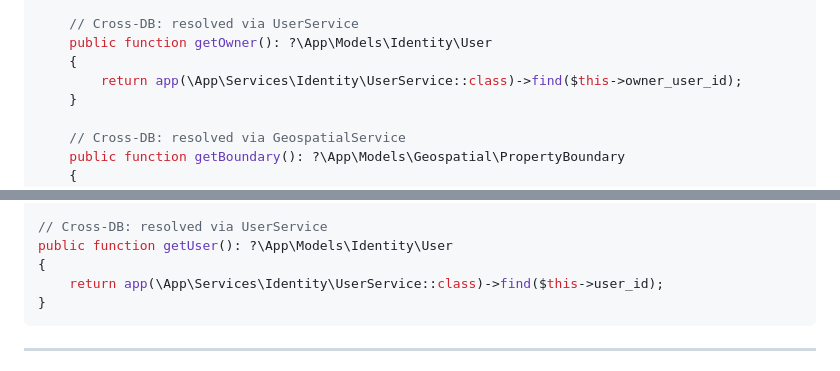
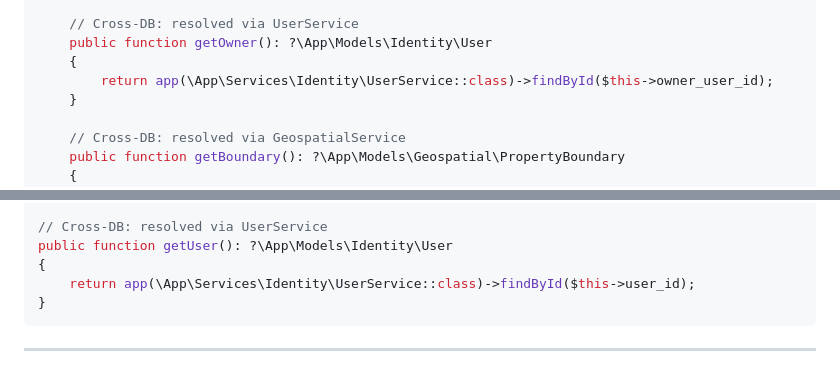
Before and after one commit to smccauley-dev/american-headhunter, a Markdown page: docs/data_model/db02_property.md, 2 parts joined by grey strips. Rendered like a GitHub page.

````diff
--- a/docs/data_model/db02_property.md
+++ b/docs/data_model/db02_property.md
@@ -574,7 +574,7 @@ class Property extends Model
     // Cross-DB: resolved via UserService
     public function getOwner(): ?\App\Models\Identity\User
     {
-        return app(\App\Services\Identity\UserService::class)->find($this->owner_user_id);
+        return app(\App\Services\Identity\UserService::class)->findById($this->owner_user_id);
     }
 
     // Cross-DB: resolved via GeospatialService
@@ -690,7 +690,7 @@ public function scopeActive($query): \Illuminate\Database\Eloquent\Builder
 // Cross-DB: resolved via UserService
 public function getUser(): ?\App\Models\Identity\User
 {
-    return app(\App\Services\Identity\UserService::class)->find($this->user_id);
+    return app(\App\Services\Identity\UserService::class)->findById($this->user_id);
 }
 ```
 
````
Also changed, not shown: docs/data_model/db03_lease.md (+1 -1 lines), docs/data_model/db05_wildlife.md (+1 -1 lines).
